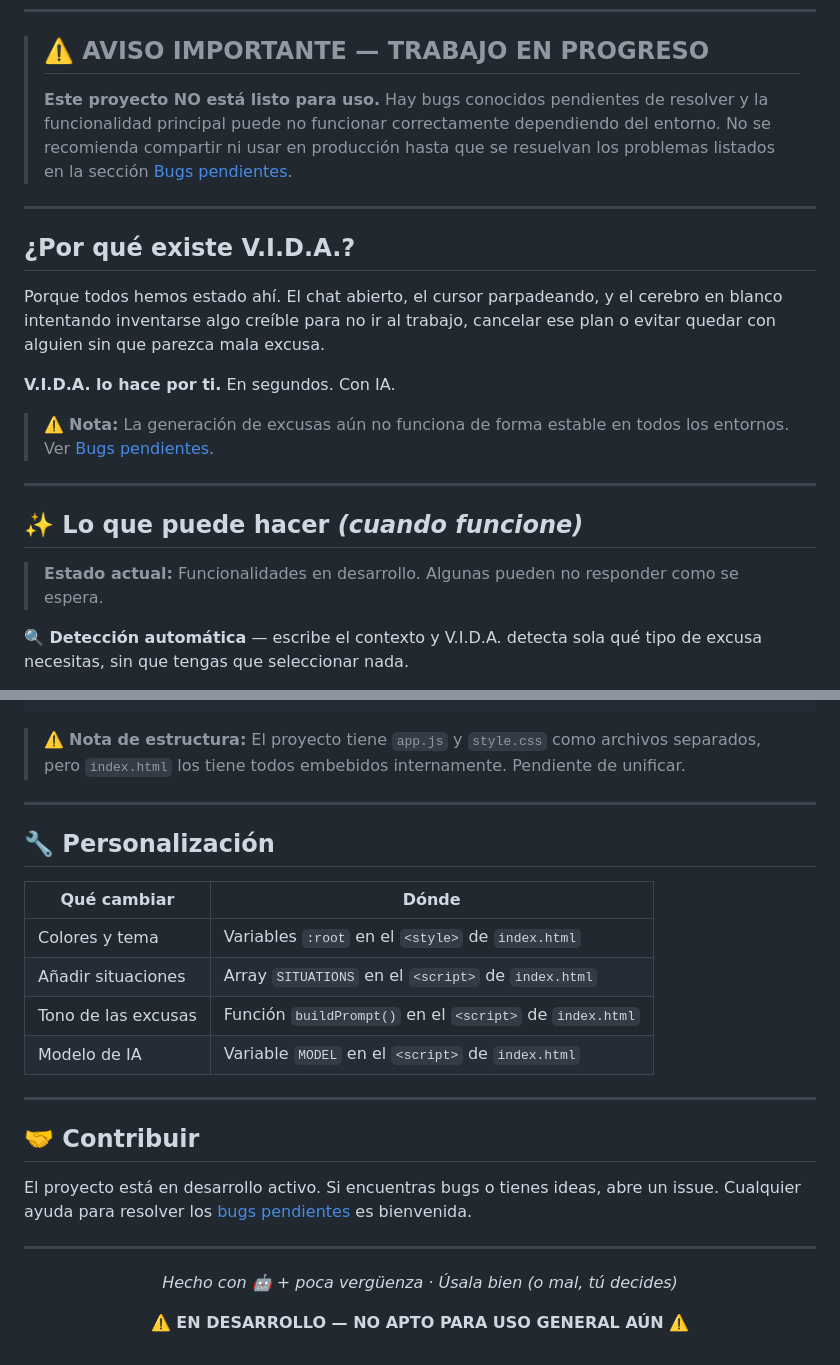
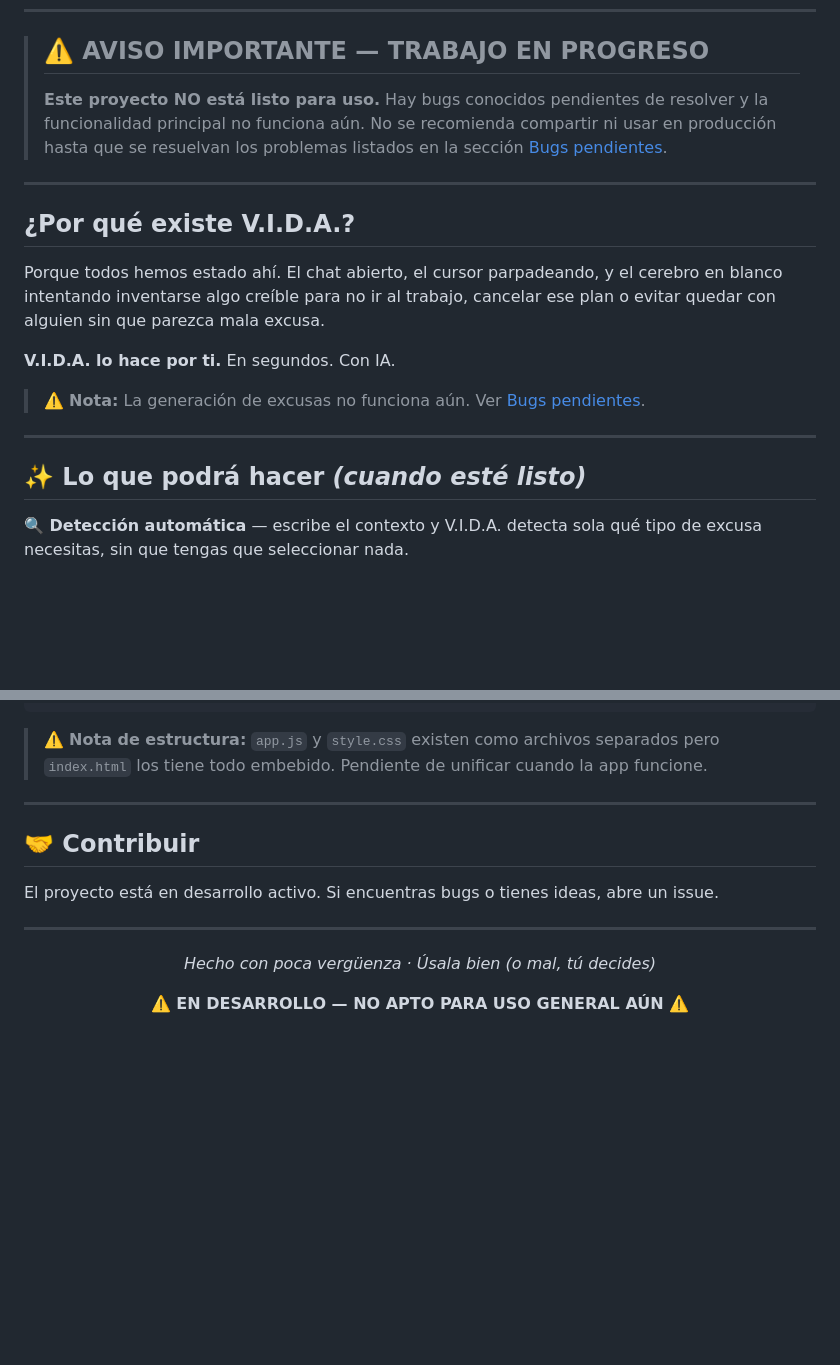
Before and after one commit to LNa005/VIDA, a Markdown page: README.md, 2 parts joined by grey strips. Drawn GitHub-style; blank space fills up the shorter version.

Commit message:
readme actualizado

````diff
--- a/README.md
+++ b/README.md
@@ -26,7 +26,7 @@
 
 > ## ⚠️ AVISO IMPORTANTE — TRABAJO EN PROGRESO
 >
-> **Este proyecto NO está listo para uso.** Hay bugs conocidos pendientes de resolver y la funcionalidad principal puede no funcionar correctamente dependiendo del entorno.
+> **Este proyecto NO está listo para uso.** Hay bugs conocidos pendientes de resolver y la funcionalidad principal no funciona aún.
 > No se recomienda compartir ni usar en producción hasta que se resuelvan los problemas listados en la sección [Bugs pendientes](#-bugs-pendientes).
 
 ---
@@ -37,13 +37,11 @@ Porque todos hemos estado ahí. El chat abierto, el cursor parpadeando, y el cer
 
 **V.I.D.A. lo hace por ti.** En segundos. Con IA.
 
-> ⚠️ **Nota:** La generación de excusas aún no funciona de forma estable en todos los entornos. Ver [Bugs pendientes](#-bugs-pendientes).
+> ⚠️ **Nota:** La generación de excusas no funciona aún. Ver [Bugs pendientes](#-bugs-pendientes).
 
 ---
 
-## ✨ Lo que puede hacer *(cuando funcione)*
-
-> **Estado actual:** Funcionalidades en desarrollo. Algunas pueden no responder como se espera.
+## ✨ Lo que podrá hacer *(cuando esté listo)*
 
 **🔍 Detección automática** — escribe el contexto y V.I.D.A. detecta sola qué tipo de excusa necesitas, sin que tengas que seleccionar nada.
 
@@ -147,30 +147,19 @@ VIDA/
 └── 📖 README.md    →  Este archivo
 ```
 
-> ⚠️ **Nota de estructura:** El proyecto tiene `app.js` y `style.css` como archivos separados, pero `index.html` los tiene todos embebidos internamente. Pendiente de unificar.
-
----
-
-## 🔧 Personalización
-
-| Qué cambiar | Dónde |
-|-------------|-------|
-| Colores y tema | Variables `:root` en el `<style>` de `index.html` |
-| Añadir situaciones | Array `SITUATIONS` en el `<script>` de `index.html` |
-| Tono de las excusas | Función `buildPrompt()` en el `<script>` de `index.html` |
-| Modelo de IA | Variable `MODEL` en el `<script>` de `index.html` |
+> ⚠️ **Nota de estructura:** `app.js` y `style.css` existen como archivos separados pero `index.html` los tiene todo embebido. Pendiente de unificar cuando la app funcione.
 
 ---
 
 ## 🤝 Contribuir
 
-El proyecto está en desarrollo activo. Si encuentras bugs o tienes ideas, abre un issue. Cualquier ayuda para resolver los [bugs pendientes](#-bugs-pendientes) es bienvenida.
+El proyecto está en desarrollo activo. Si encuentras bugs o tienes ideas, abre un issue.
 
 ---
 
 <div align="center">
 
-*Hecho con 🤖 + poca vergüenza · Úsala bien (o mal, tú decides)*
+*Hecho con poca vergüenza · Úsala bien (o mal, tú decides)*
 
 **⚠️ EN DESARROLLO — NO APTO PARA USO GENERAL AÚN ⚠️**
 
````
Also changed, not shown: other parts of README.md (+53 -51 lines).
